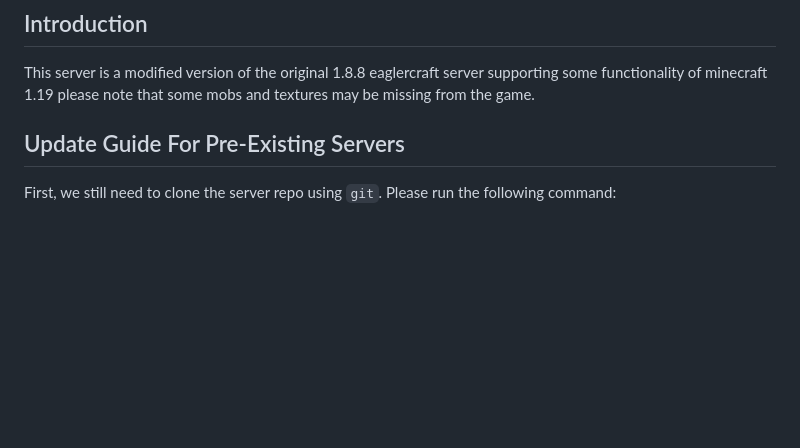
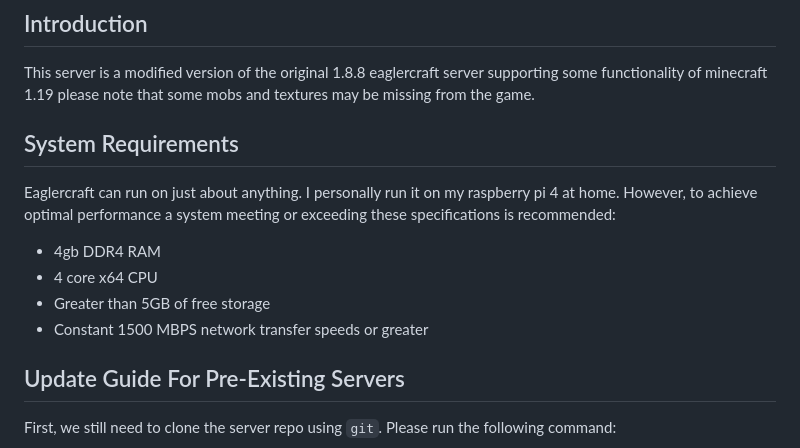
Before and after one commit to CaenJones/EaglercraftX-1.19-Server, a Markdown page: README.md, the part around the change. GitHub-like rendering; blank space fills up the shorter version.

```diff
--- a/README.md
+++ b/README.md
@@ -5,6 +5,14 @@
 
 ## Introduction
 This server is a modified version of the original 1.8.8 eaglercraft server supporting some functionality of minecraft 1.19 please note that some mobs and textures may be missing from the game.
+
+## System Requirements
+Eaglercraft can run on just about anything. I personally run it on my raspberry pi 4 at home. However, to achieve optimal performance a system meeting or exceeding these specifications is recommended:
+
+ - 4gb DDR4 RAM
+ - 4 core x64 CPU
+ - Greater than 5GB of free storage
+ - Constant 1500 MBPS network transfer speeds or greater
 
 ## Update Guide For Pre-Existing Servers
 First, we still need to clone the server repo using `git`. Please run the following command:
```
